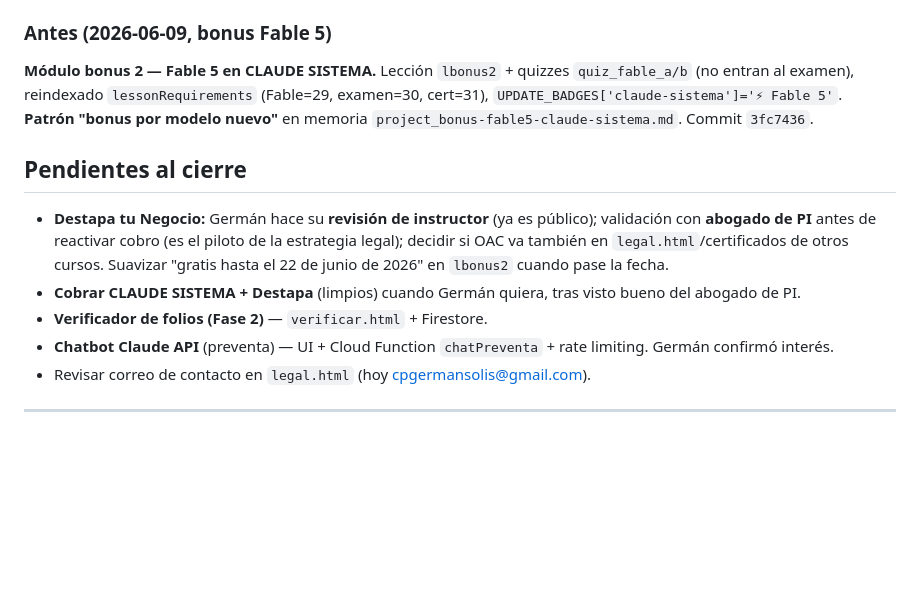
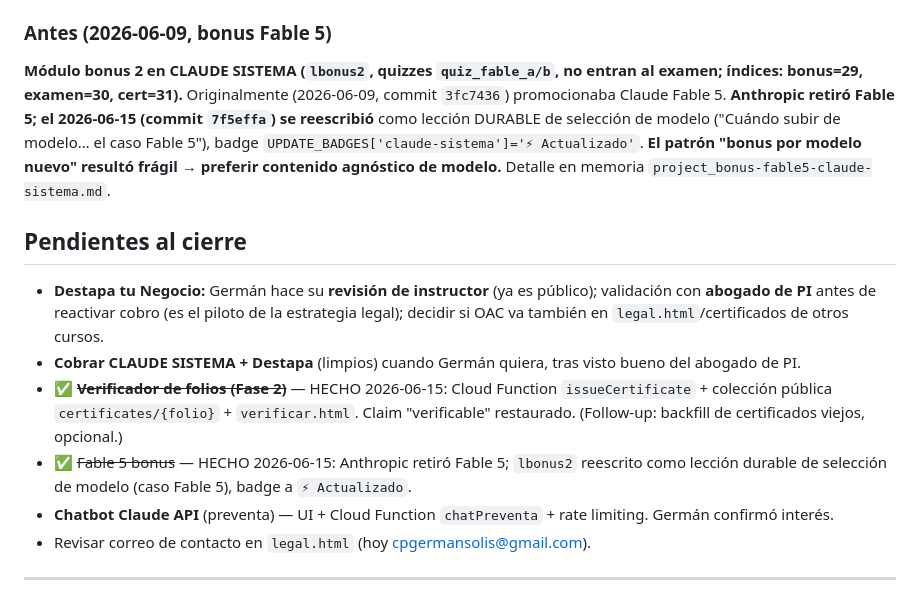
Before and after one commit to cpgermansolis-maker/curso-4dx, a Markdown page: CLAUDE.md, the part around the change. Drawn GitHub-style; blank space fills up the shorter version.

Commit message:
docs(CLAUDE.md): marcar verificador de folios y reescritura Fable 5 como hechos; nota de que el patron 'bonus por modelo nuevo' es fragil

```diff
--- a/CLAUDE.md
+++ b/CLAUDE.md
@@ -166,13 +166,14 @@ npx firebase-tools deploy --only hosting
 
 ### Antes (2026-06-09, bonus Fable 5)
 
-**Módulo bonus 2 — Fable 5 en CLAUDE SISTEMA.** Lección `lbonus2` + quizzes `quiz_fable_a/b` (no entran al examen), reindexado `lessonRequirements` (Fable=29, examen=30, cert=31), `UPDATE_BADGES['claude-sistema']='⚡ Fable 5'`. **Patrón "bonus por modelo nuevo"** en memoria `project_bonus-fable5-claude-sistema.md`. Commit `3fc7436`.
+**Módulo bonus 2 en CLAUDE SISTEMA (`lbonus2`, quizzes `quiz_fable_a/b`, no entran al examen; índices: bonus=29, examen=30, cert=31).** Originalmente (2026-06-09, commit `3fc7436`) promocionaba Claude Fable 5. **Anthropic retiró Fable 5; el 2026-06-15 (commit `7f5effa`) se reescribió** como lección DURABLE de selección de modelo ("Cuándo subir de modelo… el caso Fable 5"), badge `UPDATE_BADGES['claude-sistema']='⚡ Actualizado'`. **El patrón "bonus por modelo nuevo" resultó frágil → preferir contenido agnóstico de modelo.** Detalle en memoria `project_bonus-fable5-claude-sistema.md`.
 
 ## Pendientes al cierre
 
-- **Destapa tu Negocio:** Germán hace su **revisión de instructor** (ya es público); validación con **abogado de PI** antes de reactivar cobro (es el piloto de la estrategia legal); decidir si OAC va también en `legal.html`/certificados de otros cursos. Suavizar "gratis hasta el 22 de junio de 2026" en `lbonus2` cuando pase la fecha.
+- **Destapa tu Negocio:** Germán hace su **revisión de instructor** (ya es público); validación con **abogado de PI** antes de reactivar cobro (es el piloto de la estrategia legal); decidir si OAC va también en `legal.html`/certificados de otros cursos.
 - **Cobrar CLAUDE SISTEMA + Destapa** (limpios) cuando Germán quiera, tras visto bueno del abogado de PI.
-- **Verificador de folios (Fase 2)** — `verificar.html` + Firestore.
+- ✅ ~~**Verificador de folios (Fase 2)**~~ — HECHO 2026-06-15: Cloud Function `issueCertificate` + colección pública `certificates/{folio}` + `verificar.html`. Claim "verificable" restaurado. (Follow-up: backfill de certificados viejos, opcional.)
+- ✅ ~~Fable 5 bonus~~ — HECHO 2026-06-15: Anthropic retiró Fable 5; `lbonus2` reescrito como lección durable de selección de modelo (caso Fable 5), badge a `⚡ Actualizado`.
 - **Chatbot Claude API** (preventa) — UI + Cloud Function `chatPreventa` + rate limiting. Germán confirmó interés.
 - Revisar correo de contacto en `legal.html` (hoy cpgermansolis@gmail.com).
 
```
